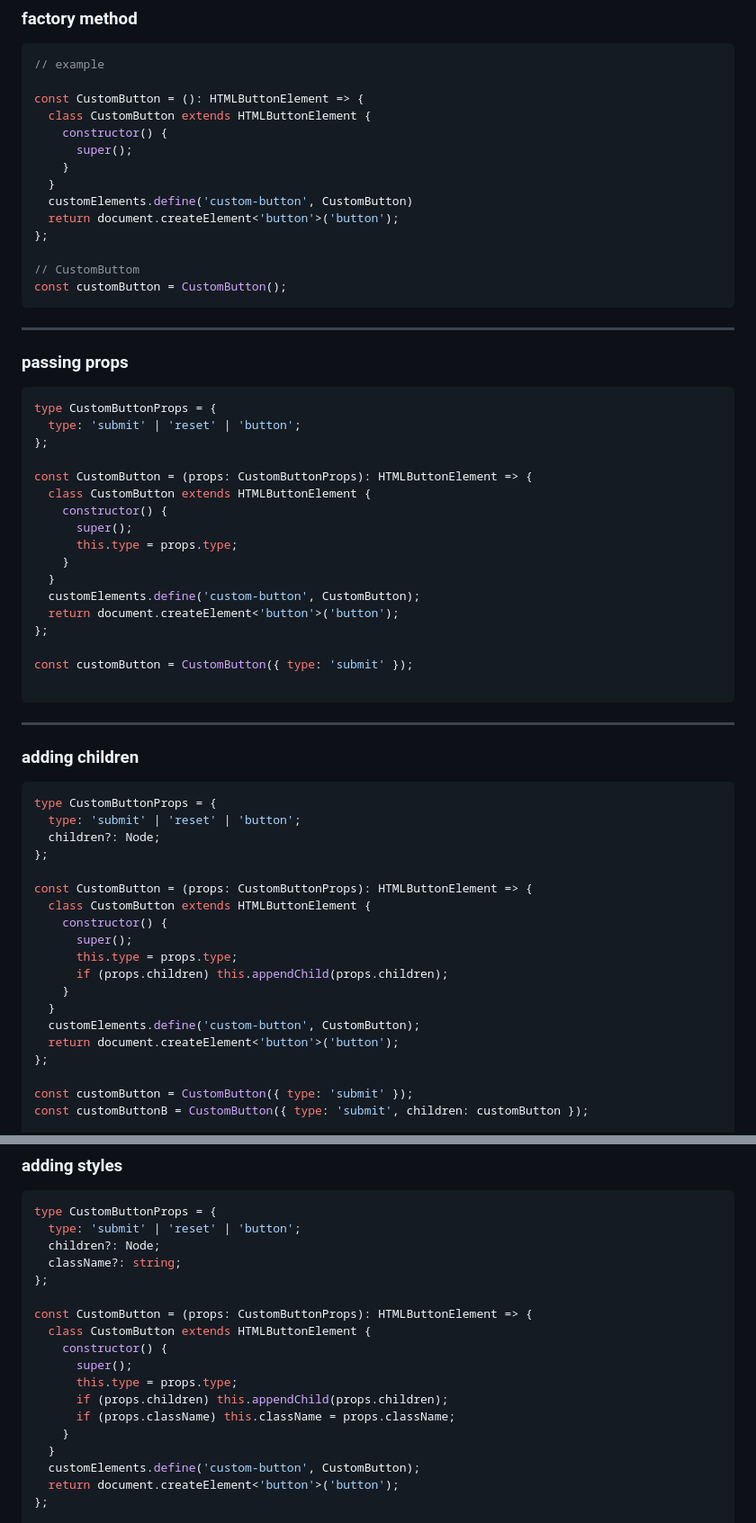
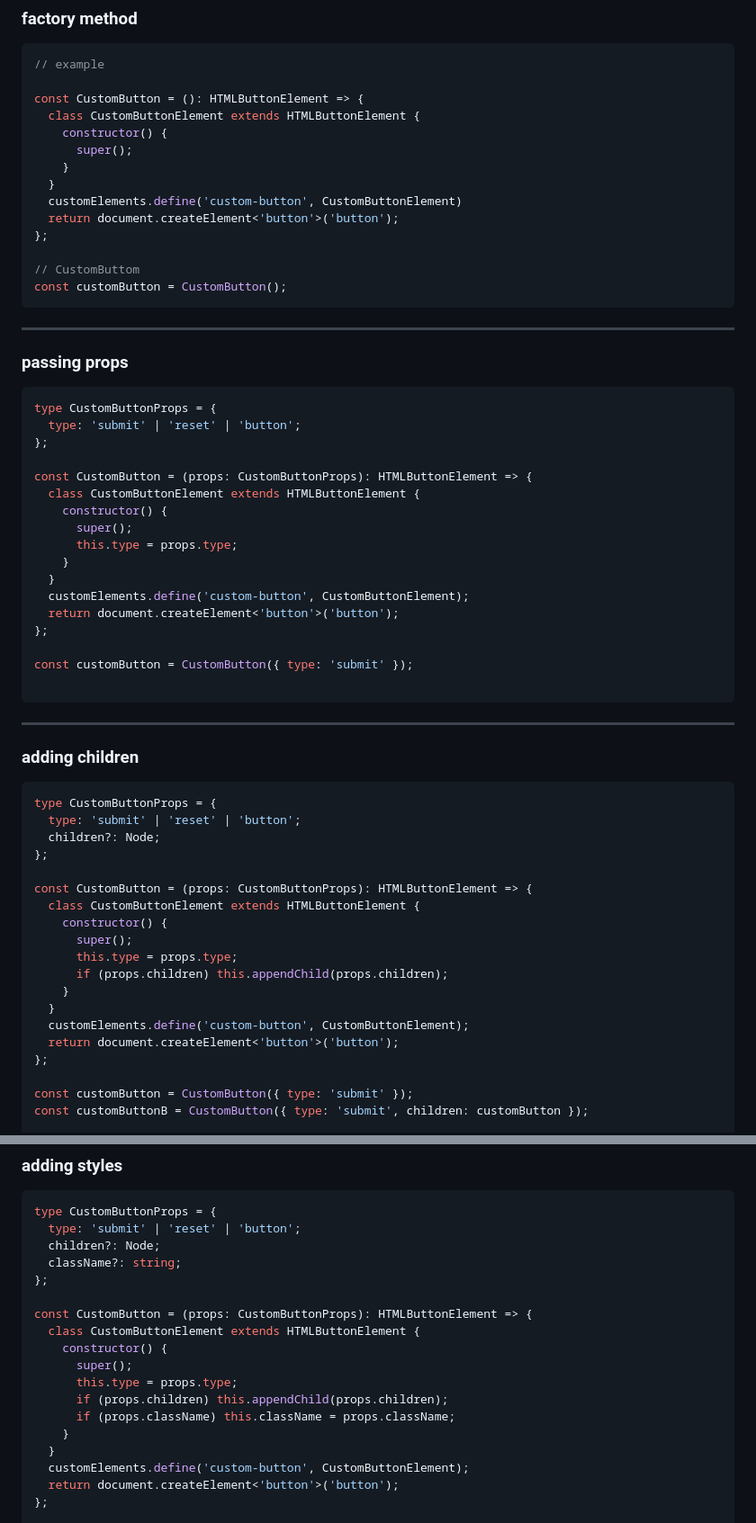
Before and after one commit to nathanjhood/ts-web-components, a Markdown page: README.md, 2 parts joined by grey strips. Shown at 90% size. Drawn GitHub-style.

```diff
--- a/README.md
+++ b/README.md
@@ -314,12 +314,12 @@ const button = Button();
 // example
 
 const CustomButton = (): HTMLButtonElement => {
-  class CustomButton extends HTMLButtonElement {
+  class CustomButtonElement extends HTMLButtonElement {
     constructor() {
       super();
     }
   }
-  customElements.define('custom-button', CustomButton)
+  customElements.define('custom-button', CustomButtonElement)
   return document.createElement<'button'>('button');
 };
 
@@ -337,13 +337,13 @@ type CustomButtonProps = {
 };
 
 const CustomButton = (props: CustomButtonProps): HTMLButtonElement => {
-  class CustomButton extends HTMLButtonElement {
+  class CustomButtonElement extends HTMLButtonElement {
     constructor() {
       super();
       this.type = props.type;
     }
   }
-  customElements.define('custom-button', CustomButton);
+  customElements.define('custom-button', CustomButtonElement);
   return document.createElement<'button'>('button');
 };
 
@@ -362,14 +362,14 @@ type CustomButtonProps = {
 };
 
 const CustomButton = (props: CustomButtonProps): HTMLButtonElement => {
-  class CustomButton extends HTMLButtonElement {
+  class CustomButtonElement extends HTMLButtonElement {
     constructor() {
       super();
       this.type = props.type;
       if (props.children) this.appendChild(props.children);
     }
   }
-  customElements.define('custom-button', CustomButton);
+  customElements.define('custom-button', CustomButtonElement);
   return document.createElement<'button'>('button');
 };
 
@@ -390,7 +390,7 @@ type CustomButtonProps = {
 };
 
 const CustomButton = (props: CustomButtonProps): HTMLButtonElement => {
-  class CustomButton extends HTMLButtonElement {
+  class CustomButtonElement extends HTMLButtonElement {
     constructor() {
       super();
       this.type = props.type;
@@ -398,7 +398,7 @@ const CustomButton = (props: CustomButtonProps): HTMLButtonElement => {
       if (props.className) this.className = props.className;
     }
   }
-  customElements.define('custom-button', CustomButton);
+  customElements.define('custom-button', CustomButtonElement);
   return document.createElement<'button'>('button');
 };
 
```
